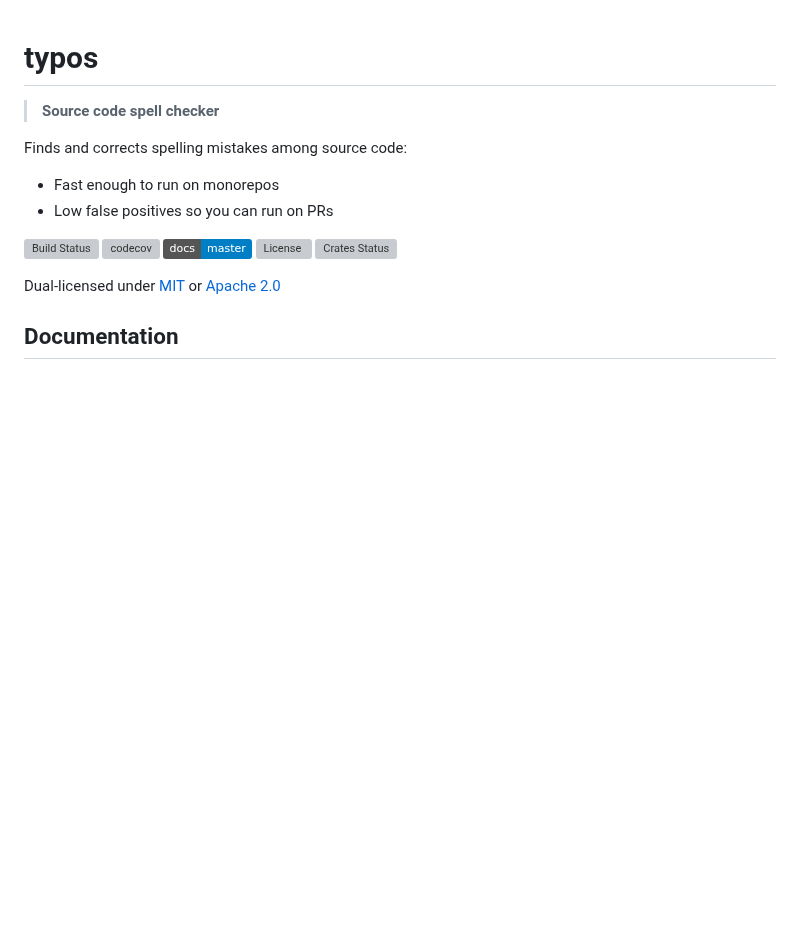
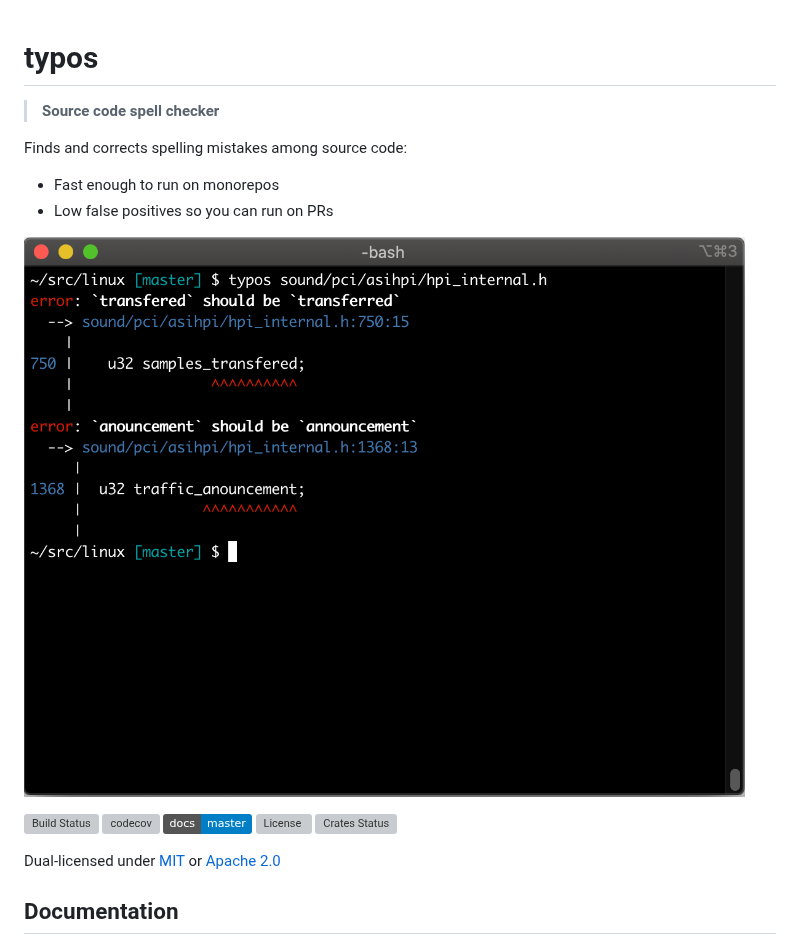
Before and after one commit to crate-ci/typos, a Markdown page: README.md, the part around the change. Rendered like a GitHub page; pictures changed too: docs/screenshot.png (added); badges without logos; blank space fills up the shorter version; grey boxes are pictures that could not be loaded.

Commit message:
docs: Include screenshot
Fixes #237

```diff
--- a/README.md
+++ b/README.md
@@ -5,6 +5,8 @@
 Finds and corrects spelling mistakes among source code:
 - Fast enough to run on monorepos
 - Low false positives so you can run on PRs
+
+![Screenshot](./docs/screenshot.png)
 
 [![Build Status](https://dev.azure.com/crate-ci/crate-ci/_apis/build/status/typos?branchName=master)](https://dev.azure.com/crate-ci/crate-ci/_build/latest?definitionId=11&branchName=master)
 [![codecov](https://codecov.io/gh/crate-ci/typos/branch/master/graph/badge.svg)](https://codecov.io/gh/crate-ci/typos)
```
